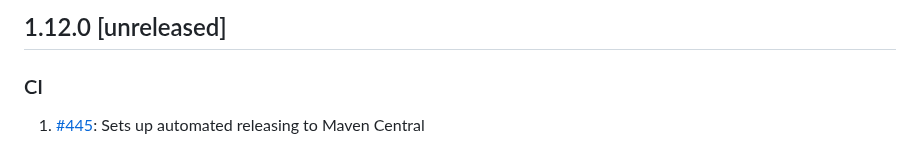
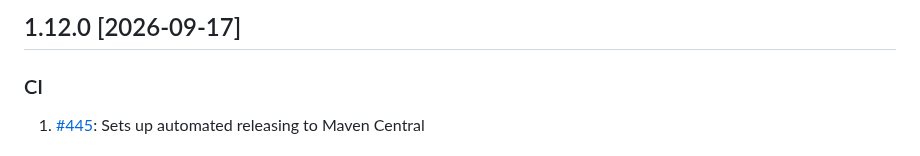
Before and after one commit to InfluxCommunity/influxdb3-java, a Markdown page: CHANGELOG.md, the part around the change. Rendered like a GitHub page.

Commit message:
docs: releasing test - add current date to changelog 1.12.0

```diff
--- a/CHANGELOG.md
+++ b/CHANGELOG.md
@@ -1,4 +1,4 @@
-## 1.12.0 [unreleased]
+## 1.12.0 [2026-09-17]
 
 ### CI
 
```
